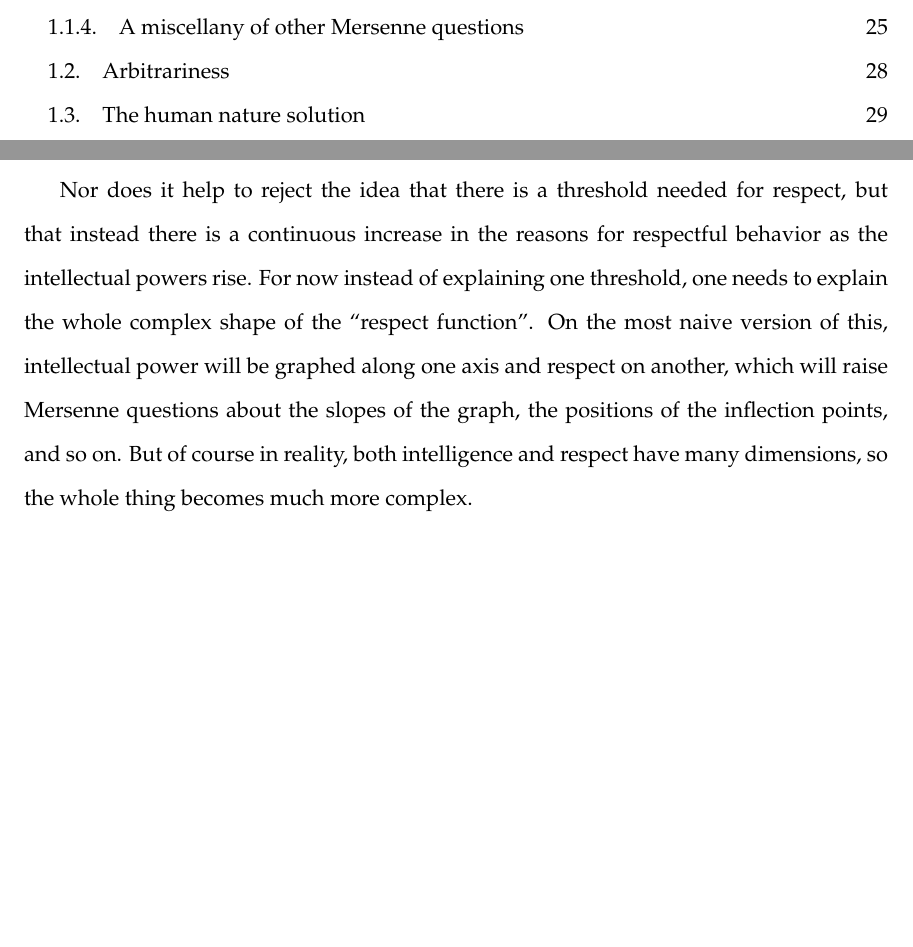
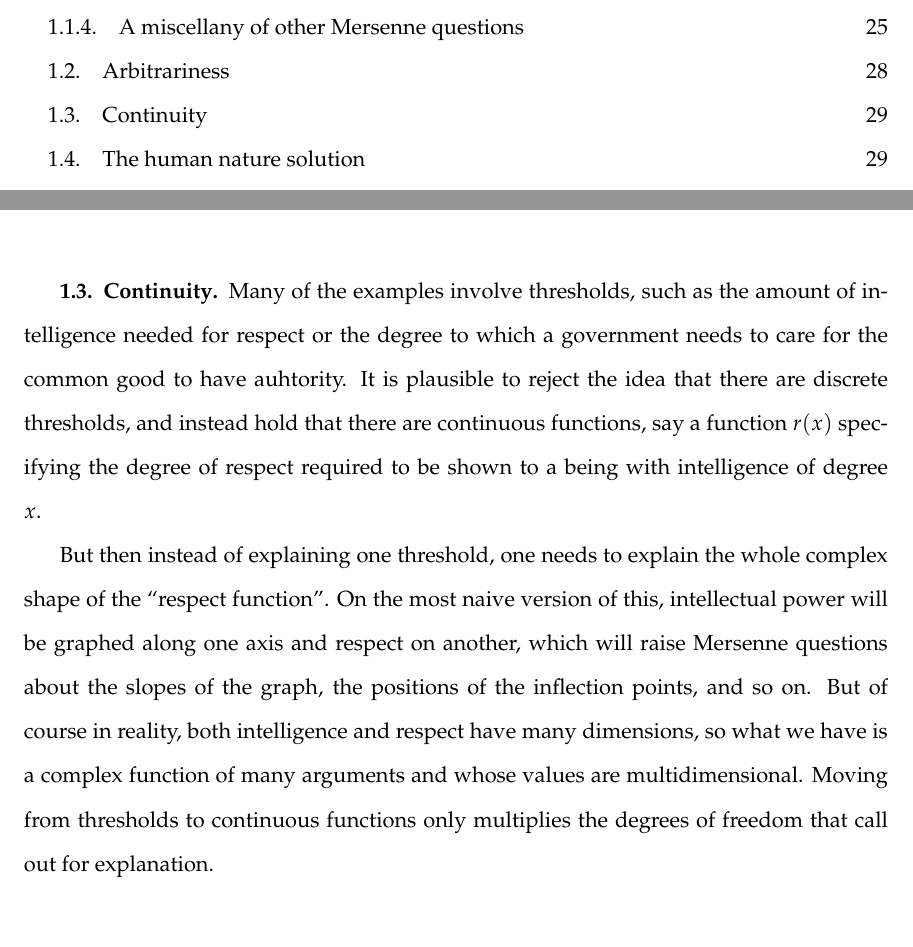
Before and after one commit to arpruss/norms-and-forms, a LaTeX thesis (document.tex, which reads chapter2.tex): two parts of pages 3 and 27 of 59 before the commit and two parts of pages 3 and 29 of 60 after it, joined at a grey line, cut so that both start at the same text, the shorter picture padded with empty space. Compiled offline with pdfLaTeX.

Commit message:
conitnuity

```diff
--- a/chapter2.tex
+++ b/chapter2.tex
@@ -255,12 +255,6 @@ of higher mammals on earth, and that we currently only face hypothetically with
 It is an important question. But, as usual, the Mersenne puzzle isn't that of determining what the fact is, but of what makes
 an answer be an answer, especially in light of the appearance that any threshold will be arbitrary.
 
-Nor does it help to reject the idea that there is a threshold needed for respect, but that instead there is a continuous increase
-in the reasons for respectful behavior as the intellectual powers rise. For now instead of explaining one threshold, one needs to
-explain the whole complex shape of the ``respect function''. On the most naive version of this, intellectual power will be graphed along one axis
-and respect on another, which will raise Mersenne questions about the slopes of the graph, the positions of the inflection points, and so on.
-But of course in reality, both intelligence and respect have many dimensions, so the whole thing becomes much more complex.
-
 The laws of a legitimate government should generally be obeyed. But when a government becomes sufficiently unconcerned
 about the wellbeing of the people, it becomes illegitimate. Why does this transition happen where it does?
 
@@ -299,6 +293,18 @@ And even if the parameters turned out to be such ``nice numbers'', that would it
 such numbers seem very natural in physics, they seem rather less natural in ethics. Imagine that you should benefit your
 parent over a sibling just in case the ratio of benefits is no lower than $1:\sqrt{2}$. That would itself seem arbitrary.
 It seems that whatever the numbers turn out to be, they will have an appearance of arbitrariness and of contingency.
+
+\subsection{Continuity}
+Many of the examples involve thresholds, such as the amount of intelligence needed for respect or the degree to which a government
+needs to care for the common good to have auhtority. It is plausible to reject the idea that there are discrete thresholds, and instead hold
+that there are continuous functions, say a function $r(x)$ specifying the degree of respect required to be shown to a being with intelligence
+of degree $x$.
+
+But then instead of explaining one threshold, one needs to
+explain the whole complex shape of the ``respect function''. On the most naive version of this, intellectual power will be graphed along one axis
+and respect on another, which will raise Mersenne questions about the slopes of the graph, the positions of the inflection points, and so on.
+But of course in reality, both intelligence and respect have many dimensions, so what we have is a complex function of many arguments and whose
+values are multidimensional. Moving from thresholds to continuous functions only multiplies the degrees of freedom that call out for explanation.
 
 \subsection{The human nature solution}
 On our Aristotelian picture, the nature of an organism grounds norms about what the organism's structure and behavior
```
Also changed, not shown: document.pdf.
